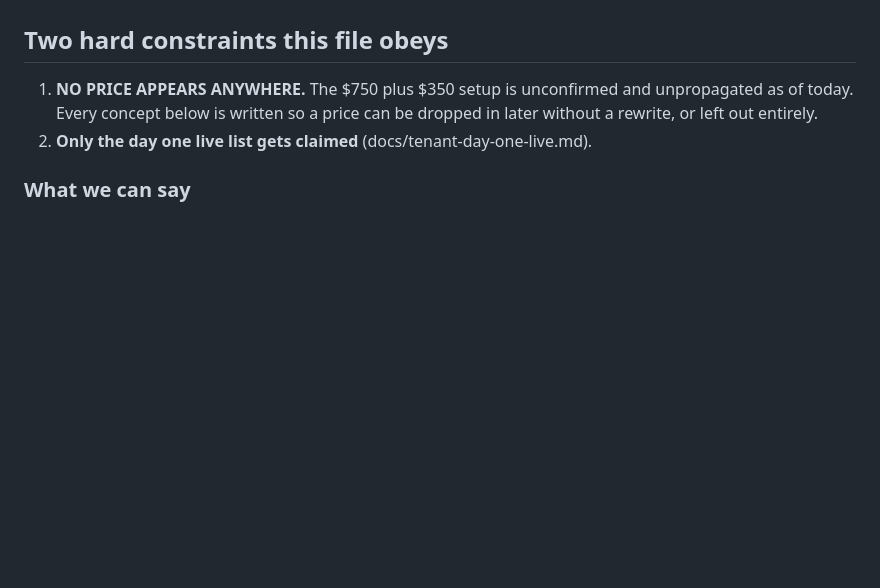
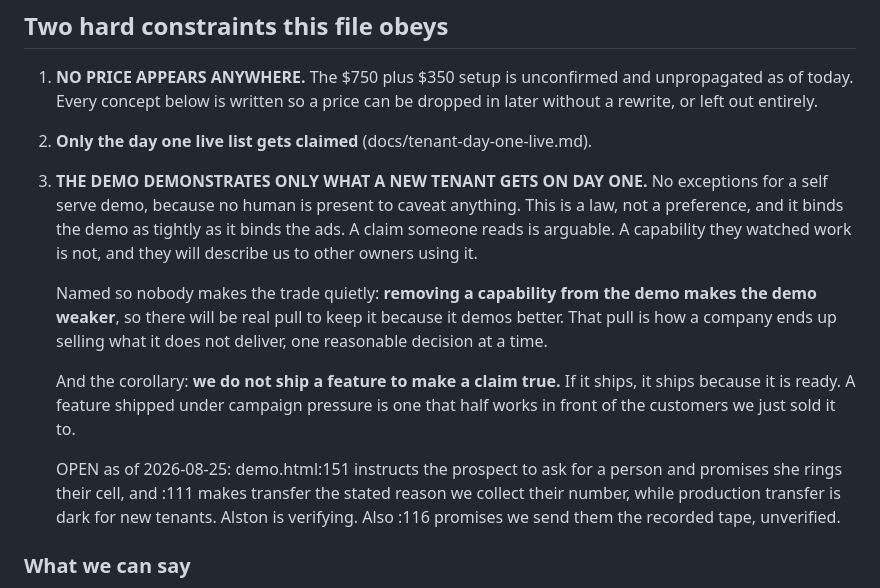
Before and after one commit to rlgodbold/jenny-webinar, a Markdown page: docs/fb-ads-creative-v1.md, the part around the change. GitHub-like rendering; blank space fills up the shorter version.

Commit message:
docs: the demo demonstrates only day-one reality (standing law)

```diff
--- a/docs/fb-ads-creative-v1.md
+++ b/docs/fb-ads-creative-v1.md
@@ -9,6 +9,25 @@ Companion to docs/fb-ads-plan.md (8/19), which holds the funnel and account plan
    unpropagated as of today. Every concept below is written so a price can be
    dropped in later without a rewrite, or left out entirely.
 2. **Only the day one live list gets claimed** (docs/tenant-day-one-live.md).
+3. **THE DEMO DEMONSTRATES ONLY WHAT A NEW TENANT GETS ON DAY ONE.** No exceptions
+   for a self serve demo, because no human is present to caveat anything. This is a
+   law, not a preference, and it binds the demo as tightly as it binds the ads. A
+   claim someone reads is arguable. A capability they watched work is not, and they
+   will describe us to other owners using it.
+
+   Named so nobody makes the trade quietly: **removing a capability from the demo
+   makes the demo weaker**, so there will be real pull to keep it because it demos
+   better. That pull is how a company ends up selling what it does not deliver, one
+   reasonable decision at a time.
+
+   And the corollary: **we do not ship a feature to make a claim true.** If it
+   ships, it ships because it is ready. A feature shipped under campaign pressure is
+   one that half works in front of the customers we just sold it to.
+
+   OPEN as of 2026-08-25: demo.html:151 instructs the prospect to ask for a person
+   and promises she rings their cell, and :111 makes transfer the stated reason we
+   collect their number, while production transfer is dark for new tenants. Alston
+   is verifying. Also :116 promises we send them the recorded tape, unverified.
 
 ### What we can say
 
```
